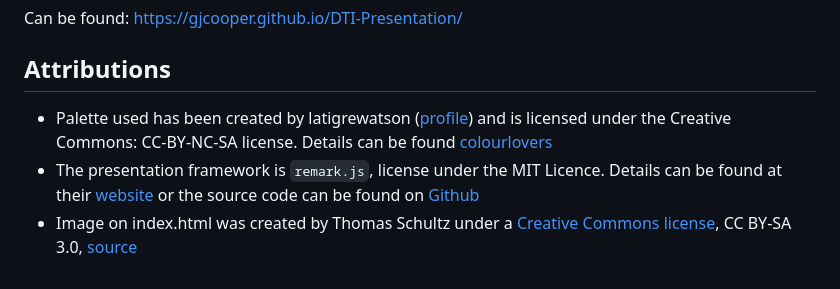
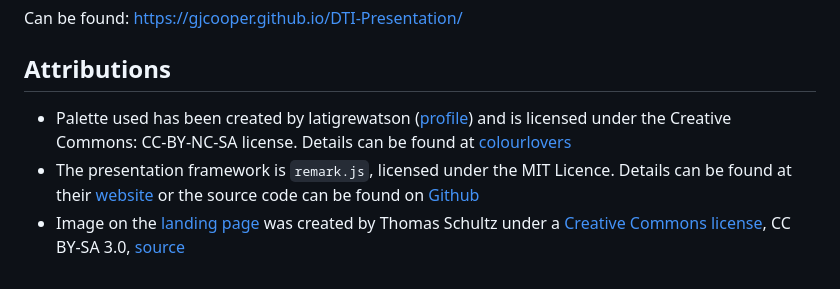
Before and after one commit to gjcooper/DTI-Presentation, a Markdown page: README.md, the part around the change. Rendered like a GitHub page.

```diff
--- a/README.md
+++ b/README.md
@@ -5,6 +5,6 @@ Can be found: https://gjcooper.github.io/DTI-Presentation/
 
 ## Attributions
 
-* Palette used has been created by latigrewatson ([profile](http://www.colourlovers.com/lover/latigrewatson)) and is licensed under the Creative Commons: CC-BY-NC-SA license. Details can be found [colourlovers](http://www.colourlovers.com/palette/1329124/PastPresentFuture)
-* The presentation framework is `remark.js`, license under the MIT Licence. Details can be found at their [website](http://remarkjs.com/) or the source code can be found on [Github](https://github.com/gnab/remark)
-* Image on index.html was created by Thomas Schultz under a [Creative Commons license](http://creativecommons.org/licenses/by-sa/3.0/), CC BY-SA 3.0, [source](https://commons.wikimedia.org/w/index.php?curid=1201188)
+* Palette used has been created by latigrewatson ([profile](http://www.colourlovers.com/lover/latigrewatson)) and is licensed under the Creative Commons: CC-BY-NC-SA license. Details can be found at [colourlovers](http://www.colourlovers.com/palette/1329124/PastPresentFuture)
+* The presentation framework is `remark.js`, licensed under the MIT Licence. Details can be found at their [website](http://remarkjs.com/) or the source code can be found on [Github](https://github.com/gnab/remark)
+* Image on the [landing page](https://gjcooper.github.io/DTI-Presentation/index.html) was created by Thomas Schultz under a [Creative Commons license](http://creativecommons.org/licenses/by-sa/3.0/), CC BY-SA 3.0, [source](https://commons.wikimedia.org/w/index.php?curid=1201188)
```
Also changed, not shown: slideshow.md (+61 -26 lines), resources/software.png, 2 other files.
